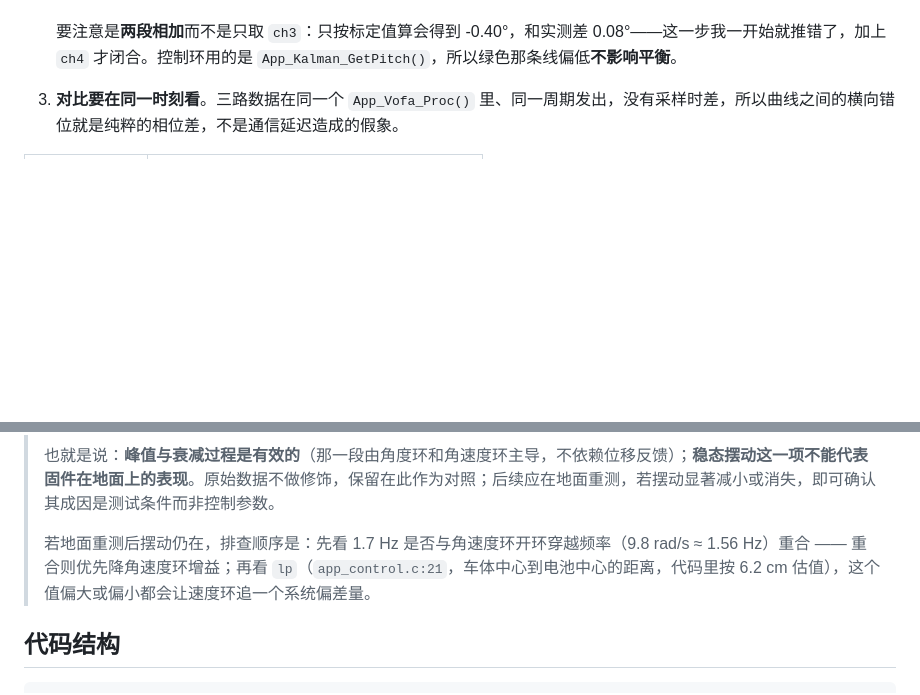
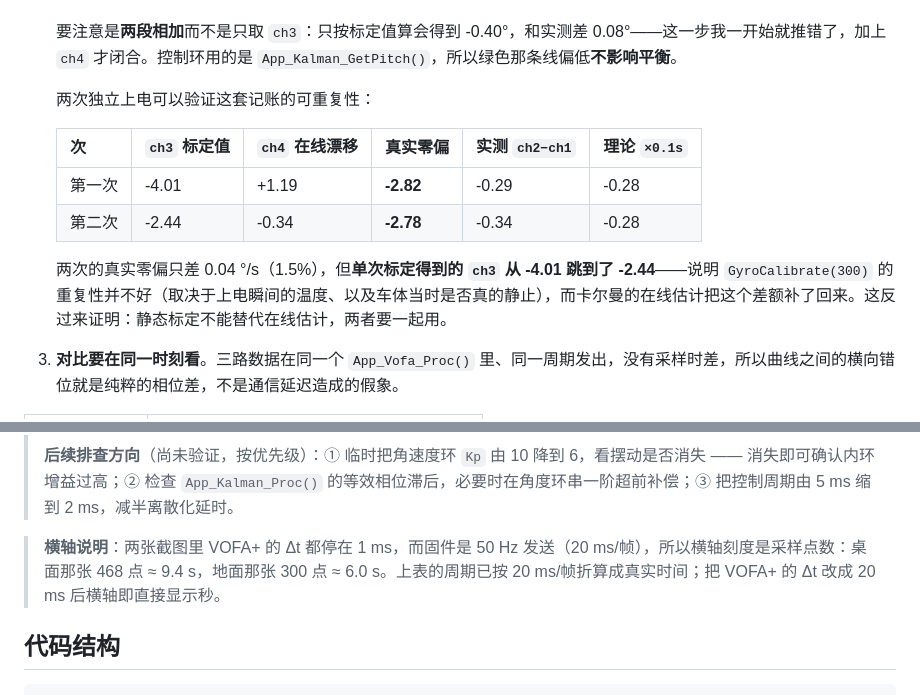
Before and after one commit to justbuildit-Bit/balance_car, a Markdown page: README.md, 2 parts joined by grey strips. GitHub-like rendering; blank space fills up the shorter version.

```diff
--- a/README.md
+++ b/README.md
@@ -44,6 +44,16 @@ VOFA+ 实测（车体直立、电机通电保持平衡的工况），把三路
    算出来 -0.28°，实测 -0.29°，**这笔账是平的**。原因是两者对零偏的处理完全不同：卡尔曼积分时扣的是 `gx - gx_offset - bias`，一分不留；`app_MPU6050.c` 的互补滤波用的是原始 `gx`，一点没扣，于是零偏被原样积分成 `b·τ` 的固定偏差。
 
    要注意是**两段相加**而不是只取 `ch3`：只按标定值算会得到 -0.40°，和实测差 0.08°——这一步我一开始就推错了，加上 `ch4` 才闭合。控制环用的是 `App_Kalman_GetPitch()`，所以绿色那条线偏低**不影响平衡**。
+
+   两次独立上电可以验证这套记账的可重复性：
+
+   | 次 | `ch3` 标定值 | `ch4` 在线漂移 | 真实零偏 | 实测 `ch2−ch1` | 理论 `×0.1s` |
+   |---|---|---|---|---|---|
+   | 第一次 | -4.01 | +1.19 | **-2.82** | -0.29 | -0.28 |
+   | 第二次 | -2.44 | -0.34 | **-2.78** | -0.34 | -0.28 |
+
+   两次的真实零偏只差 0.04 °/s（1.5%），但**单次标定得到的 `ch3` 从 -4.01 跳到了 -2.44**——说明 `GyroCalibrate(300)` 的重复性并不好（取决于上电瞬间的温度、以及车体当时是否真的静止），而卡尔曼的在线估计把这个差额补了回来。这反过来证明：静态标定不能替代在线估计，两者要一起用。
+
 3. **对比要在同一时刻看**。三路数据在同一个 `App_Vofa_Proc()` 里、同一周期发出，没有采样时差，所以曲线之间的横向错位就是纯粹的相位差，不是通信延迟造成的假象。
 
 | 内容 | 状态 |
@@ -147,7 +174,7 @@ float x_dot  = omega1 * rw;
 >
-> 也就是说：**峰值与衰减过程是有效的**（那一段由角度环和角速度环主导，不依赖位移反馈）；**稳态摆动这一项不能代表固件在地面上的表现**。原始数据不做修饰，保留在此作为对照；后续应在地面重测，若摆动显著减小或消失，即可确认其成因是测试条件而非控制参数。
->
-> 若地面重测后摆动仍在，排查顺序是：先看 1.7 Hz 是否与角速度环开环穿越频率（9.8 rad/s ≈ 1.56 Hz）重合 —— 重合则优先降角速度环增益；再看 `lp`（`app_control.c:21`，车体中心到电池中心的距离，代码里按 6.2 cm 估值），这个值偏大或偏小都会让速度环追一个系统偏差量。
+> **后续排查方向**（尚未验证，按优先级）：① 临时把角速度环 `Kp` 由 10 降到 6，看摆动是否消失 —— 消失即可确认内环增益过高；② 检查 `App_Kalman_Proc()` 的等效相位滞后，必要时在角度环串一阶超前补偿；③ 把控制周期由 5 ms 缩到 2 ms，减半离散化延时。
+
+> **横轴说明**：两张截图里 VOFA+ 的 Δt 都停在 1 ms，而固件是 50 Hz 发送（20 ms/帧），所以横轴刻度是采样点数：桌面那张 468 点 ≈ 9.4 s，地面那张 300 点 ≈ 6.0 s。上表的周期已按 20 ms/帧折算成真实时间；把 VOFA+ 的 Δt 改成 20 ms 后横轴即直接显示秒。
 
 ## 代码结构
 
```
Also changed, not shown: other parts of README.md (+24 -7 lines), docs/images/step_response_ground.jpg (added).
